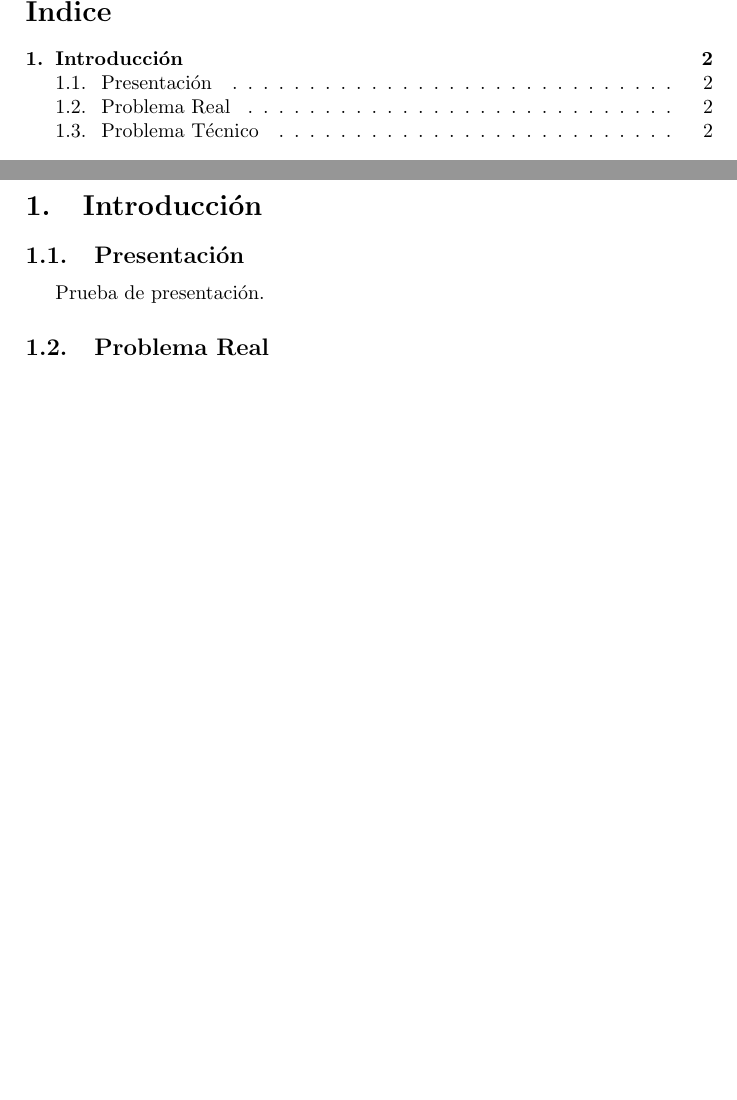
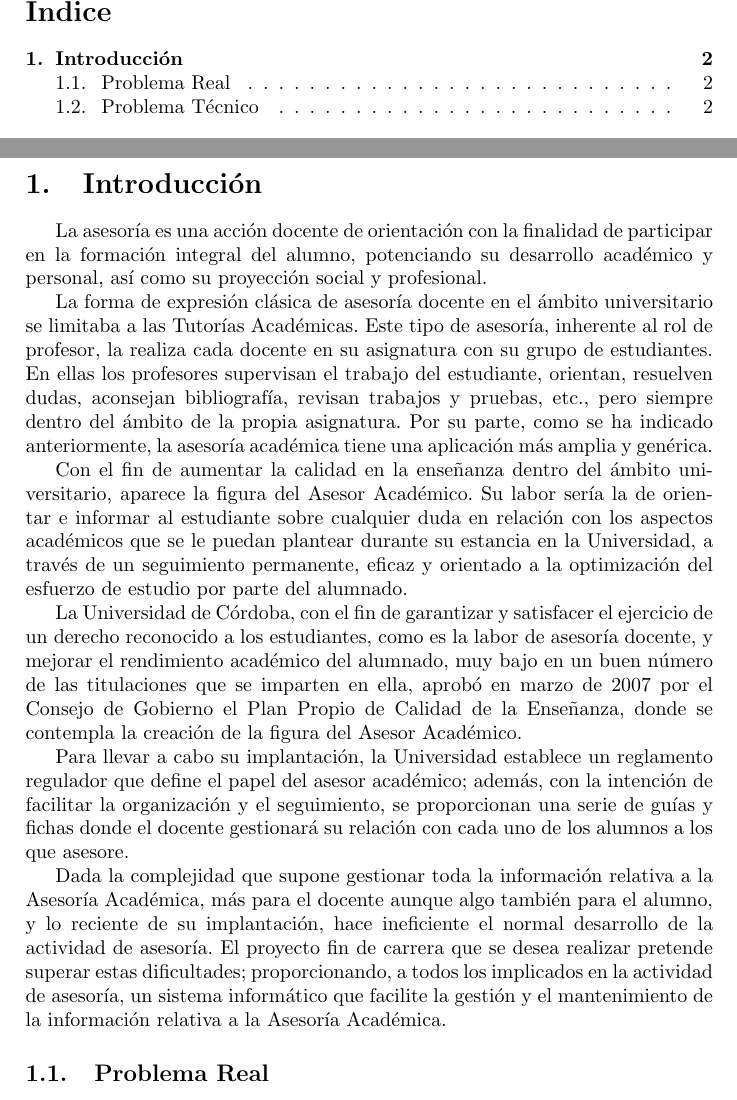
Before and after one commit to bartsanchez/asesorias, a LaTeX document (Documentacion/Manual_Tecnico/manual_tecnico.tex, which reads Documentacion/Manual_Tecnico/01.Introduccion/1.1.Presentacion/presentacion.tex): two parts of pages 2 and 3 of 5, joined at a grey line, cut so that both start at the same text, the shorter picture padded with empty space. Compiled offline with pdfLaTeX.

Commit message:
Creada una presentación inicial.

```diff
--- a/Documentacion/Manual_Tecnico/01.Introduccion/1.1.Presentacion/presentacion.tex
+++ b/Documentacion/Manual_Tecnico/01.Introduccion/1.1.Presentacion/presentacion.tex
@@ -1,3 +1,41 @@
-\subsection{Presentación}
 
-Prueba de presentación.
+La asesoría es una acción docente de orientación con la finalidad de participar
+en la formación integral del alumno, potenciando su desarrollo académico y
+personal, así como su proyección social y profesional.
+
+La forma de expresión clásica de asesoría docente en el ámbito universitario se
+limitaba a las Tutorías Académicas. Este tipo de asesoría, inherente al rol de
+profesor, la realiza cada docente en su asignatura con su grupo de estudiantes.
+En ellas los profesores supervisan el trabajo del estudiante, orientan,
+resuelven dudas, aconsejan bibliografía, revisan trabajos y pruebas, etc., pero
+siempre dentro del ámbito de la propia asignatura. Por su parte, como se ha
+indicado anteriormente, la asesoría académica tiene una aplicación más amplia y
+genérica.
+
+Con el fin de aumentar la calidad en la enseñanza dentro del ámbito
+universitario, aparece la figura del Asesor Académico. Su labor sería la
+de orientar e informar al estudiante sobre cualquier duda en relación con los
+aspectos académicos que se le puedan plantear durante su estancia en la
+Universidad, a través de un seguimiento permanente, eficaz y orientado a la
+optimización del esfuerzo de estudio por parte del alumnado.
+
+La Universidad de Córdoba, con el fin de garantizar y satisfacer el ejercicio de
+un derecho reconocido a los estudiantes, como es la labor de asesoría docente, y
+mejorar el rendimiento académico del alumnado, muy bajo en un buen número de las
+titulaciones que se imparten en ella, aprobó en marzo de 2007 por el Consejo
+de Gobierno el Plan Propio de Calidad de la Enseñanza, donde se contempla la
+creación de la figura del Asesor Académico.
+
+Para llevar a cabo su implantación, la Universidad establece un reglamento
+regulador que define el papel del asesor académico; además, con la intención de
+facilitar la organización y el seguimiento, se proporcionan una serie de guías y
+fichas donde el docente gestionará su relación con cada uno de los alumnos a los
+que asesore.
+
+Dada la complejidad que supone gestionar toda la información relativa a la
+Asesoría Académica, más para el docente aunque algo también para el alumno, y
+lo reciente de su implantación, hace ineficiente el normal desarrollo de la
+actividad de asesoría. El proyecto fin de carrera que se desea realizar
+pretende superar estas dificultades; proporcionando, a todos los implicados en
+la actividad de asesoría, un sistema informático que facilite la gestión y el
+mantenimiento de la información relativa a la Asesoría Académica.
```
